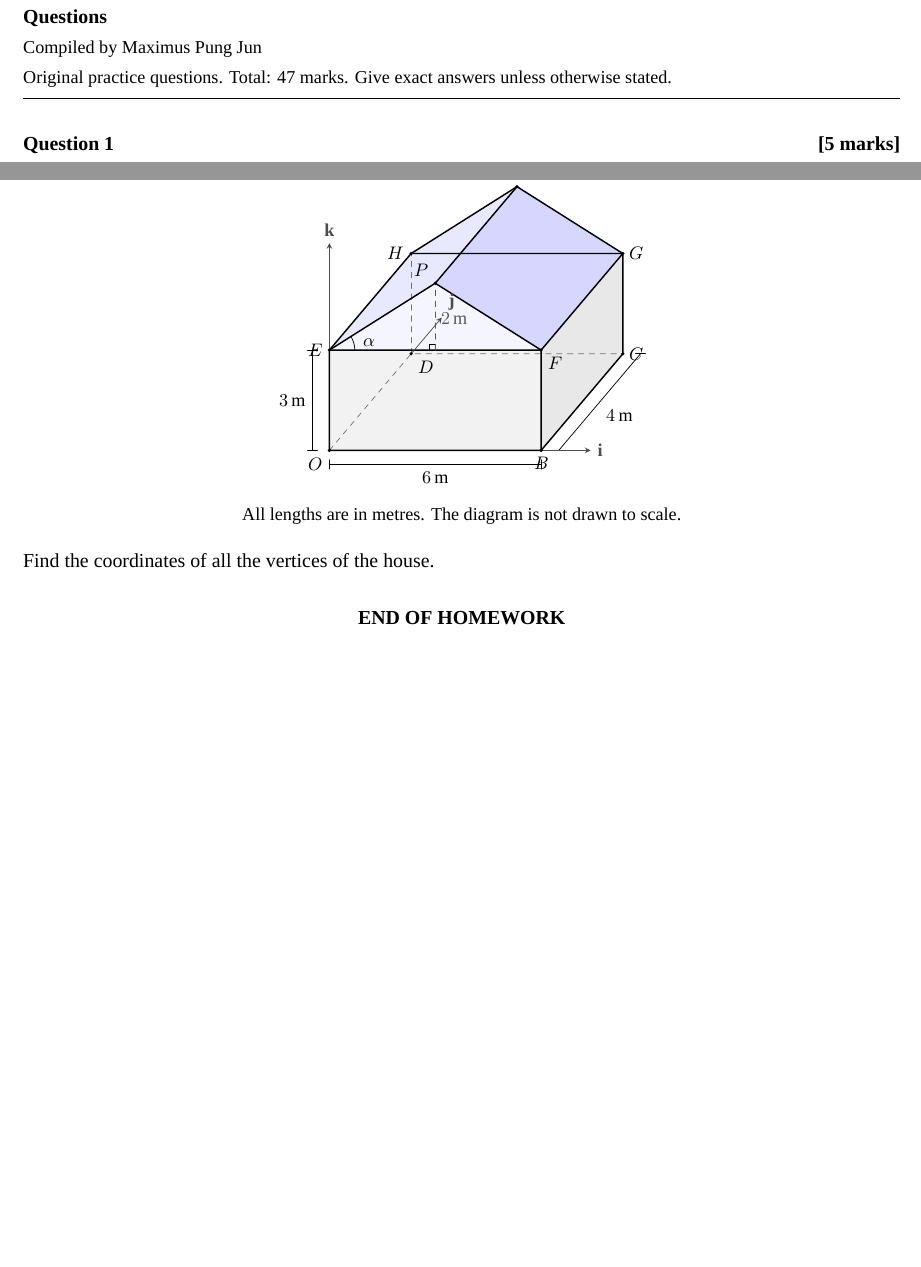
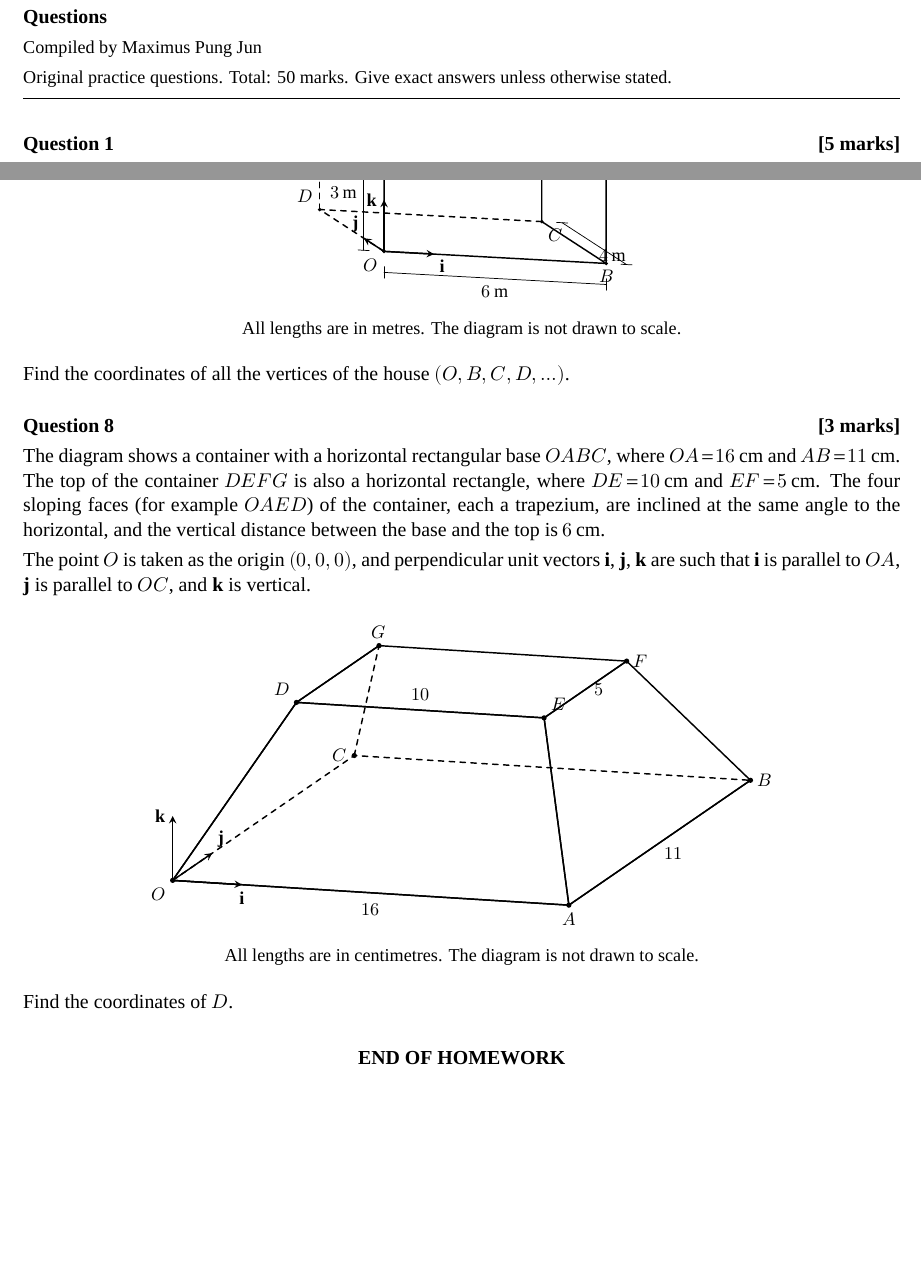
Before and after one commit to mpjun5/review-0631e06a44, a LaTeX problem sheet (src/vectors/vectors-i-hw1-introduction-to-ratio-theorem/Vectors_I_HW1.tex): two parts of pages 1 and 3 of 3, joined at a grey line, cut so that both start at the same text, the shorter picture padded with empty space. Compiled offline with XeLaTeX; a missing font is replaced by an installed copy or a similar font.

Commit message:
Update 2026-11-06 23:10:10 SGT

```diff
--- a/src/vectors/vectors-i-hw1-introduction-to-ratio-theorem/Vectors_I_HW1.tex
+++ b/src/vectors/vectors-i-hw1-introduction-to-ratio-theorem/Vectors_I_HW1.tex
@@ -17,7 +17,7 @@
 {\Large\textbf{Vectors I - HW1 (Introduction to Ratio Theorem)}}\par
 \textbf{Questions}\par
 {\small Compiled by Maximus Pung Jun}\par
-{\small Original practice questions. Total: 47 marks. Give exact answers unless otherwise stated.}\par\medskip\hrule\medskip
+{\small Original practice questions. Total: 50 marks. Give exact answers unless otherwise stated.}\par\medskip\hrule\medskip
 \q{1}{5}The vectors $\mathbf a$ and $\mathbf b$ are given by $\mathbf a=2\mathbf i-\mathbf j+3\mathbf k$ and $\mathbf b=-\mathbf i+4\mathbf j$.
 \begin{enumerate}[label=(\alph*)]
 \item Write $\mathbf a$ and $\mathbf b$ as column vectors and find $\mathbf a+2\mathbf b$. \mk{2}
@@ -69,42 +69,107 @@ The front-left corner $O$ is the origin. The positive $\mathbf i$, $\mathbf j$ a
 
 The ridge $PQ$ is parallel to $OD$. The front gable $EFP$ and back gable $HGQ$ are congruent isosceles triangles, with $P$ vertically above the midpoint of $EF$ and $Q$ vertically above the midpoint of $HG$. Each sloping roof face makes an angle $\alpha$ with the horizontal, where $\tan\alpha=\frac23$; the vertical roof rise is $2\,\mathrm m$.
 \begin{center}
-\begin{tikzpicture}[x={(0.95cm,0cm)},y={(0.55cm,0.65cm)},z={(0cm,0.9cm)},scale=0.72,line join=round,line cap=round,>=stealth,every node/.style={font=\small}]
-\coordinate(O)at(0,0,0);\coordinate(B)at(6,0,0);\coordinate(C)at(6,4,0);\coordinate(D)at(0,4,0);
-\coordinate(E)at(0,0,3);\coordinate(F)at(6,0,3);\coordinate(G)at(6,4,3);\coordinate(H)at(0,4,3);
-\coordinate(P)at(3,0,5);\coordinate(Q)at(3,4,5);\coordinate(M)at(3,0,3);
-% Cuboid walls and the two rectangular faces of the solid prism roof.
-\fill[gray!10](O)--(B)--(F)--(E)--cycle;
-\fill[gray!18](B)--(C)--(G)--(F)--cycle;
-\fill[blue!9](E)--(P)--(Q)--(H)--cycle;
-\fill[blue!16](P)--(F)--(G)--(Q)--cycle;
-\fill[blue!4](E)--(F)--(P)--cycle;
-% Hidden cuboid edges.
-\draw[dashed,black!55](O)--(D)--(C);\draw[dashed,black!55](D)--(H);
-\draw[thick](O)--(B)--(C)--(G)--(Q)--(H)--(E)--cycle;
-\draw[thick](E)--(F)--(G)--(H);\draw[thick](B)--(F)--(P)--(E);
+\begin{tikzpicture}[
+  x={(0.92cm,-0.05cm)},
+  y={(-0.40cm,0.26cm)},
+  z={(0cm,0.95cm)},
+  scale=0.78,
+  line join=round, line cap=round, >=stealth,
+  every node/.style={font=\bfseries\small}
+]
+\coordinate(O)at(0,0,0);
+\coordinate(B)at(6,0,0);
+\coordinate(C)at(6,4,0);
+\coordinate(D)at(0,4,0);
+\coordinate(E)at(0,0,3);
+\coordinate(F)at(6,0,3);
+\coordinate(G)at(6,4,3);
+\coordinate(H)at(0,4,3);
+\coordinate(P)at(3,0,5);
+\coordinate(Q)at(3,4,5);
+\coordinate(M)at(3,0,3);
+\draw[dashed,thick](O)--(D)--(C);
+\draw[dashed,thick](D)--(H);
+\draw[thick](O)--(B)--(C)--(G)--(Q)--(P)--(E)--cycle;
+\draw[thick](E)--(F)--(G);
+\draw[thick](H)--(E);
+\draw[thick](B)--(F)--(P);
 \draw[thick](P)--(Q);
-% Roof rise and pitch on the front gable.
-\draw[dashed,black!65](M)--(P)node[pos=0.48,right=2pt,fill=blue!4,inner sep=1pt]{$2\,\mathrm m$};
-\draw ($(M)+(-0.18,0,0)$)--++(0,0,0.18)--++(0.18,0,0);
-\draw (0.72,0,3) arc[start angle=0,end angle=32.28,radius=0.684cm];
-\node at (1.12,0,3.22){$\alpha$};
-% Dimensions, placed outside the solid.
-\draw[thin] (0,0,-0.42)--(6,0,-0.42)node[midway,below]{$6\,\mathrm m$};
-\draw[thin](0,0,-0.28)--(0,0,-0.56);\draw[thin](6,0,-0.28)--(6,0,-0.56);
-\draw[thin](6.5,0,0)--(6.5,4,0)node[midway,below right]{$4\,\mathrm m$};
-\draw[thin](6.36,0,0)--(6.64,0,0);\draw[thin](6.36,4,0)--(6.64,4,0);
-\draw[thin](-0.48,0,0)--(-0.48,0,3)node[midway,left]{$3\,\mathrm m$};
-\draw[thin](-0.34,0,0)--(-0.62,0,0);\draw[thin](-0.34,0,3)--(-0.62,0,3);
-% Positive coordinate directions are along OB, OD and OE.
-\draw[->,black!70](B)--(7.4,0,0)node[right]{$\mathbf i$};
-\draw[->,black!70](D)--(0,5.5,0)node[above right]{$\mathbf j$};
-\draw[->,black!70](E)--(0,0,6.2)node[above]{$\mathbf k$};
-\foreach \n in {O,B,C,D,E,F,G,H,P,Q}{\fill (\n)circle(1.35pt);}
-\node[below left]at(O){$O$};\node[below]at(B){$B$};\node[right]at(C){$C$};\node[below right]at(D){$D$};
-\node[left]at(E){$E$};\node[below right]at(F){$F$};\node[right]at(G){$G$};\node[left]at(H){$H$};
-\node[above left]at(P){$P$};\node[above]at(Q){$Q$};
+\draw[dashed,thick](M)--(P);
+\draw ($(M)+(-0.22,0,0)$)--++(0,0,0.22)--++(0.22,0,0);
+\node[right=1pt] at ($(M)!0.55!(P)$) {$2\,\mathrm{m}$};
+\draw (4.15,0,3) arc[start angle=0, end angle=33.69, radius=0.95cm];
+\node at (4.85,0,3.30) {$\alpha$};
+\draw[thin](0,0,-0.55)--(6,0,-0.55) node[midway,below] {$6\,\mathrm{m}$};
+\draw[thin](0,0,-0.40)--(0,0,-0.70);
+\draw[thin](6,0,-0.40)--(6,0,-0.70);
+\draw[thin](6.55,0,0)--(6.55,4,0) node[midway,below right=-1pt] {$4\,\mathrm{m}$};
+\draw[thin](6.40,0,0)--(6.70,0,0);
+\draw[thin](6.40,4,0)--(6.70,4,0);
+\draw[thin](-0.55,0,0)--(-0.55,0,3) node[midway,left] {$3\,\mathrm{m}$};
+\draw[thin](-0.40,0,0)--(-0.70,0,0);
+\draw[thin](-0.40,0,3)--(-0.70,0,3);
+\draw[->,thick](O)--(1.35,0,0) node[below right=-1pt] {$\mathbf{i}$};
+\draw[->,thick](O)--(0,1.25,0) node[above left=-1pt] {$\mathbf{j}$};
+\draw[->,thick](O)--(0,0,1.35) node[left] {$\mathbf{k}$};
+\foreach \n in {O,B,C,D,E,F,G,H,P,Q} {\fill(\n) circle (1.35pt);}
+\node[below left] at (O) {$O$};
+\node[below] at (B) {$B$};
+\node[below right] at (C) {$C$};
+\node[above left] at (D) {$D$};
+\node[left] at (E) {$E$};
+\node[below right] at (F) {$F$};
+\node[right] at (G) {$G$};
+\node[left] at (H) {$H$};
+\node[above left] at (P) {$P$};
+\node[above] at (Q) {$Q$};
 \end{tikzpicture}\par
 {\small All lengths are in metres. The diagram is not drawn to scale.}
-\end{center}Find the coordinates of all the vertices of the house.
+\end{center}Find the coordinates of all the vertices of the house $(O,B,C,D,\ldots)$.
+\q{8}{3}The diagram shows a container with a horizontal rectangular base $OABC$, where $OA=16\,\mathrm{cm}$ and $AB=11\,\mathrm{cm}$. The top of the container $DEFG$ is also a horizontal rectangle, where $DE=10\,\mathrm{cm}$ and $EF=5\,\mathrm{cm}$. The four sloping faces (for example $OAED$) of the container, each a trapezium, are inclined at the same angle to the horizontal, and the vertical distance between the base and the top is $6\,\mathrm{cm}$.
+
+The point $O$ is taken as the origin $(0,0,0)$, and perpendicular unit vectors $\mathbf i$, $\mathbf j$, $\mathbf k$ are such that $\mathbf i$ is parallel to $OA$, $\mathbf j$ is parallel to $OC$, and $\mathbf k$ is vertical.
+\begin{center}
+\begin{tikzpicture}[
+  x={(0.48cm,-0.03cm)},
+  y={(0.32cm,0.22cm)},
+  z={(0cm,0.48cm)},
+  line join=round, line cap=round, >=stealth,
+  every node/.style={font=\bfseries\small}
+]
+\coordinate(O)at(0,0,0);
+\coordinate(A)at(16,0,0);
+\coordinate(B)at(16,11,0);
+\coordinate(C)at(0,11,0);
+\coordinate(D)at(3,3,6);
+\coordinate(E)at(13,3,6);
+\coordinate(F)at(13,8,6);
+\coordinate(G)at(3,8,6);
+\draw[dashed,thick](O)--(C)--(B);
+\draw[dashed,thick](C)--(G);
+\draw[thick](O)--(A)--(B);
+\draw[thick](O)--(A)--(E)--(D)--cycle;
+\draw[thick](A)--(B)--(F)--(E)--cycle;
+\draw[thick](D)--(E)--(F)--(G)--cycle;
+\draw[thick](O)--(D);
+\draw[thick](G)--(D);
+\draw[->,thick](O)--(2.8,0,0) node[below] {$\mathbf{i}$};
+\draw[->,thick](O)--(0,2.4,0) node[above right=-1pt] {$\mathbf{j}$};
+\draw[->,thick](O)--(0,0,2.6) node[left] {$\mathbf{k}$};
+\foreach \n in {O,A,B,C,D,E,F,G} {\fill(\n) circle (1.45pt);}
+\node[below left] at (O) {$O$};
+\node[below] at (A) {$A$};
+\node[right] at (B) {$B$};
+\node[left] at (C) {$C$};
+\node[above left] at (D) {$D$};
+\node[above right] at (E) {$E$};
+\node[right] at (F) {$F$};
+\node[above] at (G) {$G$};
+\node[below=2pt] at ($(O)!0.5!(A)$) {$16$};
+\node[below right=-1pt] at ($(A)!0.5!(B)$) {$11$};
+\node[above=1pt] at ($(D)!0.5!(E)$) {$10$};
+\node[right=1pt] at ($(E)!0.5!(F)$) {$5$};
+\end{tikzpicture}\par
+{\small All lengths are in centimetres. The diagram is not drawn to scale.}
+\end{center}Find the coordinates of $D$.
 \medskip\begin{center}\textbf{END OF HOMEWORK}\end{center}\end{document}
```
Also changed, not shown: files/vectors/vectors-i-hw1-introduction-to-ratio-theorem.pdf, 4 other files.
